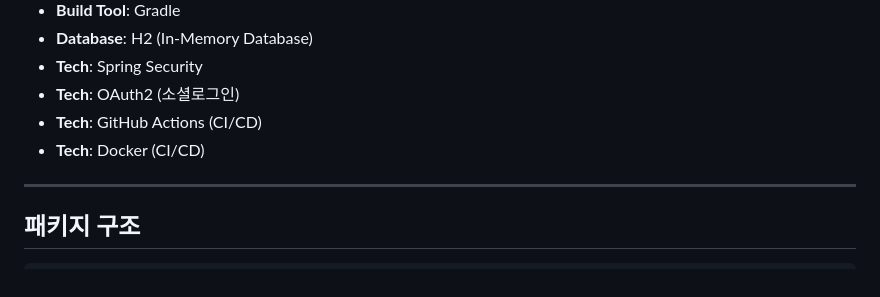
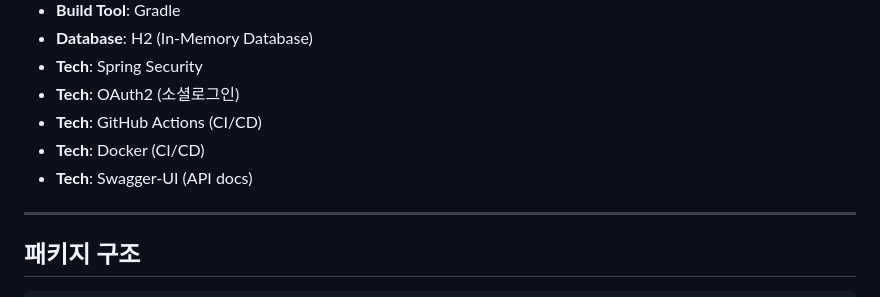
Before and after one commit to kbo3551/Planify, a Markdown page: README.md, the part around the change. Rendered like a GitHub page.

```diff
--- a/README.md
+++ b/README.md
@@ -15,6 +15,7 @@ TODO 관리 프로젝트로 Spring Boot와 JPA를 활용하여 진행 및 CI/CD
 - **Tech**: OAuth2 (소셜로그인)
 - **Tech**: GitHub Actions (CI/CD)
 - **Tech**: Docker (CI/CD)
+- **Tech**: Swagger-UI (API docs)
 
 ---
 
```
